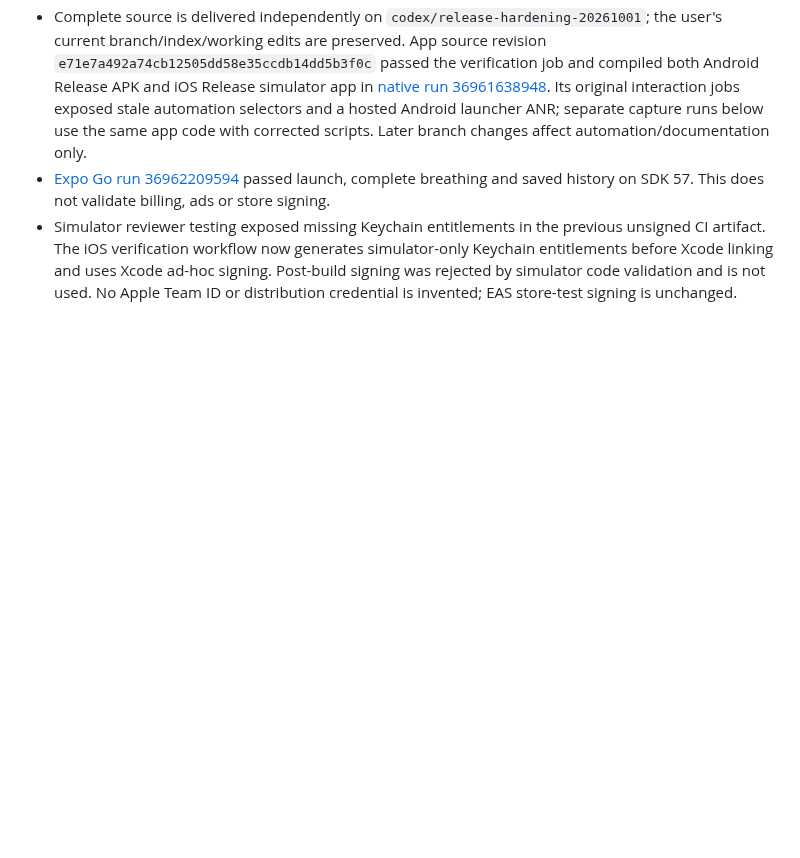
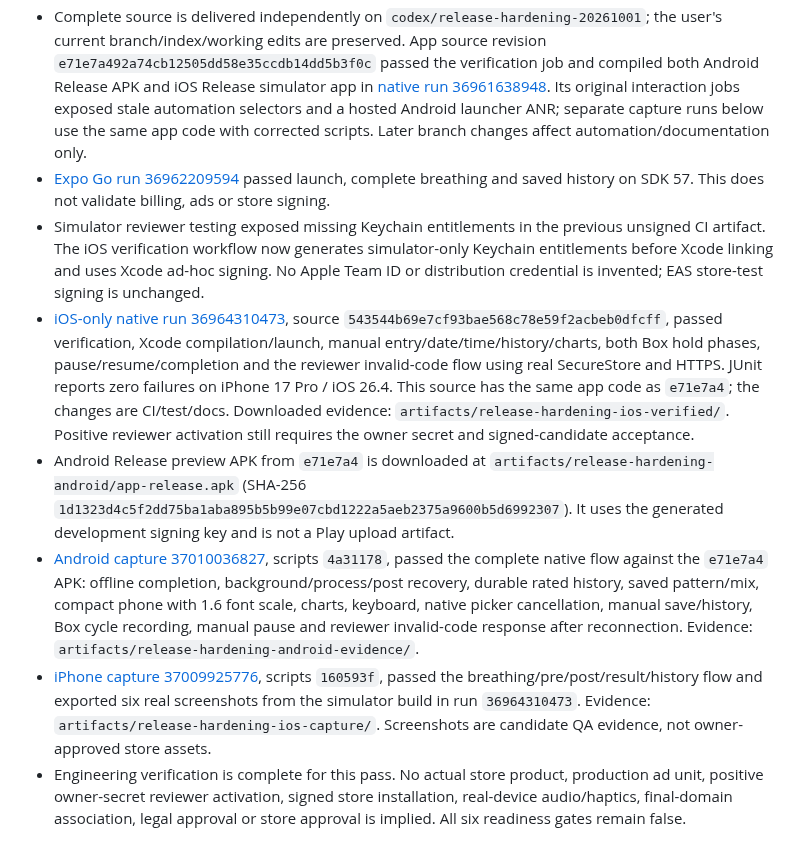
Before and after one commit to Clercminator/InOut, a Markdown page: README.md, the part around the change. GitHub-like rendering; blank space fills up the shorter version.

Commit message:
Record passing native hardening evidence and owner handoff [skip ci]

```diff
--- a/README.md
+++ b/README.md
@@ -324,4 +324,9 @@ Sources for final console reconciliation: [Google Data Safety definitions](https
 - Supabase `inout-reviewer` v1 and the private reviewer migration deployed. Live disabled access returns generic HTTP 403, live transactional grant/revoke SQL was exercised and rolled back, security advisor returned no findings. No real review code was generated or installed; positive owner-secret activation remains acceptance work.
 - Complete source is delivered independently on `codex/release-hardening-20261001`; the user's current branch/index/working edits are preserved. App source revision `e71e7a492a74cb12505dd58e35ccdb14dd5b3f0c` passed the verification job and compiled both Android Release APK and iOS Release simulator app in [native run 36961638948](https://github.com/Clercminator/InOut/actions/runs/36961638948). Its original interaction jobs exposed stale automation selectors and a hosted Android launcher ANR; separate capture runs below use the same app code with corrected scripts. Later branch changes affect automation/documentation only.
 - [Expo Go run 36962209594](https://github.com/Clercminator/InOut/actions/runs/36962209594) passed launch, complete breathing and saved history on SDK 57. This does not validate billing, ads or store signing.
-- Simulator reviewer testing exposed missing Keychain entitlements in the previous unsigned CI artifact. The iOS verification workflow now generates simulator-only Keychain entitlements before Xcode linking and uses Xcode ad-hoc signing. Post-build signing was rejected by simulator code validation and is not used. No Apple Team ID or distribution credential is invented; EAS store-test signing is unchanged.
+- Simulator reviewer testing exposed missing Keychain entitlements in the previous unsigned CI artifact. The iOS verification workflow now generates simulator-only Keychain entitlements before Xcode linking and uses Xcode ad-hoc signing. No Apple Team ID or distribution credential is invented; EAS store-test signing is unchanged.
+- [iOS-only native run 36964310473](https://github.com/Clercminator/InOut/actions/runs/36964310473), source `543544b69e7cf93bae568c78e59f2acbeb0dfcff`, passed verification, Xcode compilation/launch, manual entry/date/time/history/charts, both Box hold phases, pause/resume/completion and the reviewer invalid-code flow using real SecureStore and HTTPS. JUnit reports zero failures on iPhone 17 Pro / iOS 26.4. This source has the same app code as `e71e7a4`; the changes are CI/test/docs. Downloaded evidence: `artifacts/release-hardening-ios-verified/`. Positive reviewer activation still requires the owner secret and signed-candidate acceptance.
+- Android Release preview APK from `e71e7a4` is downloaded at `artifacts/release-hardening-android/app-release.apk` (SHA-256 `1d1323d4c5f2dd75ba1aba895b5b99e07cbd1222a5aeb2375a9600b5d6992307`). It uses the generated development signing key and is not a Play upload artifact.
+- [Android capture 37010036827](https://github.com/Clercminator/InOut/actions/runs/37010036827), scripts `4a31178`, passed the complete native flow against the `e71e7a4` APK: offline completion, background/process/post recovery, durable rated history, saved pattern/mix, compact phone with 1.6 font scale, charts, keyboard, native picker cancellation, manual save/history, Box cycle recording, manual pause and reviewer invalid-code response after reconnection. Evidence: `artifacts/release-hardening-android-evidence/`.
+- [iPhone capture 37009925776](https://github.com/Clercminator/InOut/actions/runs/37009925776), scripts `160593f`, passed the breathing/pre/post/result/history flow and exported six real screenshots from the simulator build in run `36964310473`. Evidence: `artifacts/release-hardening-ios-capture/`. Screenshots are candidate QA evidence, not owner-approved store assets.
+- Engineering verification is complete for this pass. No actual store product, production ad unit, positive owner-secret reviewer activation, signed store installation, real-device audio/haptics, final-domain association, legal approval or store approval is implied. All six readiness gates remain false.
```
